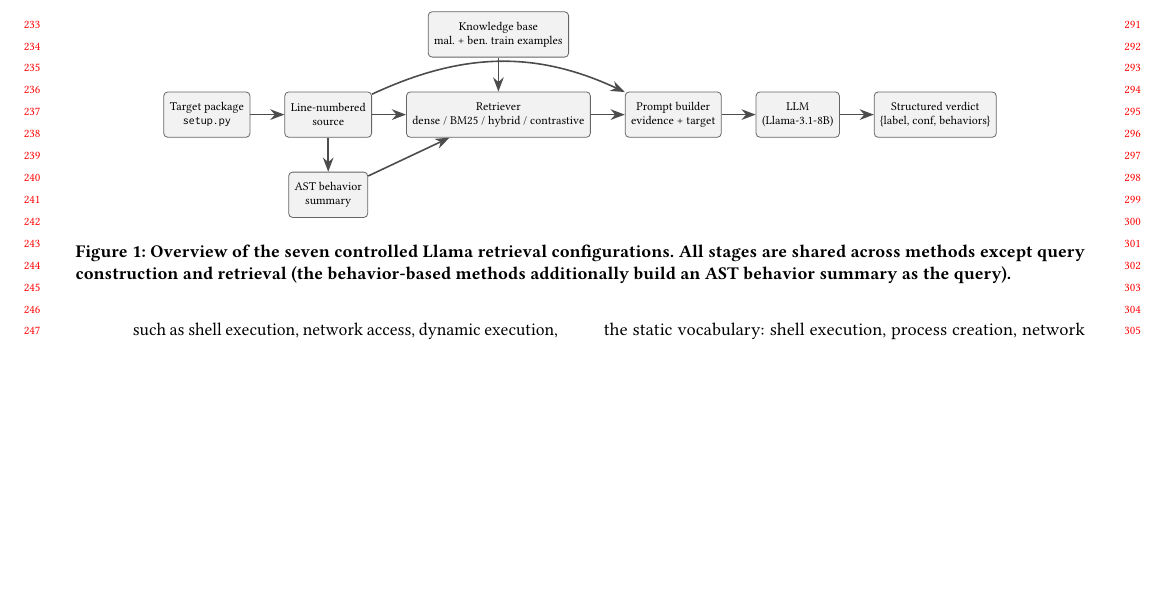
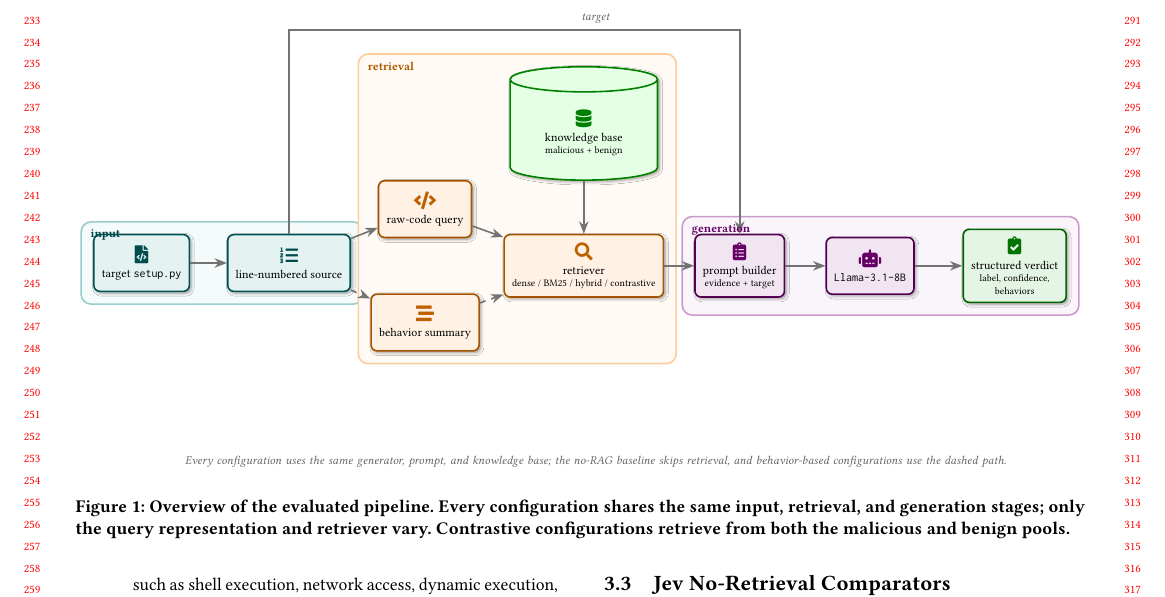
Before and after one commit to NathanTrance/Seminar_02, a LaTeX paper (report/ease-template/ease-submission.tex, which reads report/ease-template/Chapters/03-methodology.tex): part of page 3 of 9, cut at the place of the change, the shorter picture padded with empty space. Compiled offline with pdfLaTeX.

Commit message:
Redraw pipeline figure: icons, colored stage panels, DB cylinder
- Rebuilt the methodology figure with FontAwesome icons, rounded
  shadowed boxes, color-coded input/retrieval/generation panels,
  a knowledge-base cylinder, and a dashed behavior-summary path
- Behavior/contrastive specifics moved into the figure note instead of
  long captions
- fontawesome5 + tikz libraries added to both main files
- Both PDFs recompiled: 10 pages, 0 errors, no overfull boxes

```diff
--- a/report/ease-template/Chapters/03-methodology.tex
+++ b/report/ease-template/Chapters/03-methodology.tex
@@ -21,31 +21,99 @@ Figure~\ref{fig:pipeline} illustrates the pipeline.
 \begin{figure*}[!ht]
     \centering
     \begin{tikzpicture}[
-        node distance=6mm,
-        box/.style={rectangle, rounded corners=2pt, draw=black!60, fill=gray!10,
-                    minimum height=8mm, align=center, font=\scriptsize,
-                    inner sep=3pt},
-        arr/.style={-{Stealth[length=2.5mm]}, thick, black!70},
+        font=\scriptsize,
+        >={Stealth[length=2.2mm]},
+        box/.style={rounded corners=3pt, draw=#1!65!black, fill=#1!10,
+            thick, align=center, inner sep=4pt, minimum height=10mm,
+            blur shadow={shadow blur steps=5, shadow xshift=0.9pt,
+                         shadow yshift=-0.9pt}},
+        box/.default=blue,
+        cyl/.style={cylinder, shape border rotate=90, aspect=0.28,
+            draw=green!50!black, fill=green!10, thick, align=center,
+            inner sep=3pt, minimum width=26mm, minimum height=20mm,
+            blur shadow={shadow blur steps=5, shadow xshift=0.9pt,
+                         shadow yshift=-0.9pt}},
+        arr/.style={->, thick, black!55},
+        arrd/.style={->, thick, dashed, black!55},
+        pnl/.style={rounded corners=5pt, draw=#1!40, fill=#1!4, thick},
+        pnl/.default=gray,
+        ic/.style={font=\normalsize},
     ]
-    \node[box] (target) {Target package \\ \texttt{setup.py}};
-    \node[box, right=of target] (num) {Line-numbered \\ source};
-    \node[box, below=of num] (beh) {AST behavior \\ summary};
-    \node[box, right=of num] (ret) {Retriever \\ dense / BM25 / hybrid / contrastive};
-    \node[box, above=of ret] (kb) {Knowledge base \\ mal. + ben. train examples};
-    \node[box, right=of ret] (prompt) {Prompt builder \\ evidence + target};
-    \node[box, right=of prompt] (llm) {LLM \\ (Llama-3.1-8B)};
-    \node[box, right=of llm] (out) {Structured verdict \\ \{label, conf, behaviors\}};
-    \draw[arr] (target) -- (num);
-    \draw[arr] (num) -- (ret);
-    \draw[arr] (num) -- (beh);
-    \draw[arr] (beh) -- (ret);
-    \draw[arr] (kb) -- (ret);
-    \draw[arr] (ret) -- (prompt);
-    \draw[arr] (num) to[out=25, in=155] (prompt);
-    \draw[arr] (prompt) -- (llm);
-    \draw[arr] (llm) -- (out);
+        % ---------- input ----------
+        \node[box=teal] (pkg) at (0,0)
+            {{\normalsize\color{teal!60!black}\faFileCode}\\[0.4mm]
+             target \texttt{setup.py}};
+        \node[box=teal] (num) at (2.6,0)
+            {{\normalsize\color{teal!60!black}\faListOl}\\[0.4mm]
+             line-numbered source};
+        \draw[arr] (pkg) -- (num);
+
+        % ---------- query representations ----------
+        \node[box=orange] (q) at (5.0,0.95)
+            {{\normalsize\color{orange!75!black}\faCode}\\[0.4mm]
+             raw-code query};
+        \node[box=orange] (b) at (5.0,-1.05)
+            {{\normalsize\color{orange!75!black}\faStream}\\[0.4mm]
+             behavior summary};
+        \draw[arr]  (num) -- (q);
+        \draw[arrd] (num) -- (b);
+
+        % ---------- retrieval ----------
+        \node[box=orange] (ret) at (7.8,-0.05)
+            {{\normalsize\color{orange!75!black}\faSearch}\\[0.4mm]
+             retriever\\[-0.3mm]
+             {\tiny dense / BM25 / hybrid / contrastive}};
+        \node[cyl] (kb) at (7.8,2.3)
+            {{\normalsize\color{green!50!black}\faDatabase}\\[0.4mm]
+             knowledge base\\[-0.3mm]
+             {\tiny malicious + benign}};
+        \draw[arr]  (q) -- (ret);
+        \draw[arrd] (b) -- (ret);
+        \draw[arr]  (kb) -- (ret);
+
+        % ---------- generation ----------
+        \node[box=violet] (pr) at (10.55,-0.05)
+            {{\normalsize\color{violet!80!black}\faClipboardList}\\[0.4mm]
+             prompt builder\\[-0.3mm]
+             {\tiny evidence + target}};
+        \node[box=violet] (llm) at (12.85,-0.05)
+            {{\normalsize\color{violet!80!black}\faRobot}\\[0.4mm]
+             \texttt{Llama-3.1-8B}};
+        \node[box=green!60!black] (out) at (15.4,-0.05)
+            {{\normalsize\color{green!45!black}\faClipboardCheck}\\[0.4mm]
+             structured verdict\\[-0.3mm]
+             {\tiny label, confidence,}\\[-0.2mm]
+             {\tiny behaviors}};
+        \draw[arr] (ret) -- (pr);
+        \draw[arr] (pr) -- (llm);
+        \draw[arr] (llm) -- (out);
+        \draw[arr] (num.north) -- ++(0,3.6) -|
+            node[pos=0.34, above, font=\scriptsize\itshape, text=black!60]
+            {target}
+            (pr.north);
+
+        % ---------- stage panels ----------
+        \begin{scope}[on background layer]
+            \node[pnl=teal, fit=(pkg)(num), inner sep=6pt] (pin) {};
+            \node[pnl=orange, fit=(q)(b)(ret)(kb), inner sep=6pt] (pret) {};
+            \node[pnl=violet, fit=(pr)(llm)(out), inner sep=6pt] (pgen) {};
+        \end{scope}
+        \node[anchor=north west, font=\scriptsize\bfseries, text=teal!55!black]
+            at ([xshift=2pt, yshift=-1pt]pin.north west) {input};
+        \node[anchor=north west, font=\scriptsize\bfseries, text=orange!70!black]
+            at ([xshift=2pt, yshift=-1pt]pret.north west) {retrieval};
+        \node[anchor=north west, font=\scriptsize\bfseries, text=violet!80!black]
+            at ([xshift=2pt, yshift=-1pt]pgen.north west) {generation};
+
+        % ---------- note ----------
+        \node[font=\scriptsize\itshape, text=black!60, align=center,
+              text width=150mm]
+            at (8.0,-3.5) {Every configuration uses the same generator, prompt, and
+            knowledge base; the no-RAG baseline skips retrieval, and
+            behavior-based configurations use the dashed path.};
     \end{tikzpicture}
-    \caption{Overview of the seven controlled Llama retrieval configurations. All stages are shared across
-    methods except query construction and retrieval (the behavior-based
-    methods additionally build an AST behavior summary as the query).}
+    \caption{Overview of the evaluated pipeline. Every configuration shares
+    the same input, retrieval, and generation stages; only the query
+    representation and retriever vary. Contrastive configurations retrieve
+    from both the malicious and benign pools.}
     \label{fig:pipeline}
--- a/report/ease-template/ease-submission.tex
+++ b/report/ease-template/ease-submission.tex
@@ -7,7 +7,8 @@
 \acmConference[Course Project]{Course Project Report}{}{}
 
 \usepackage{tikz}
-\usetikzlibrary{arrows.meta, positioning}
+\usetikzlibrary{arrows.meta, positioning, shapes.geometric, fit, backgrounds, shadows.blur, calc}
+\usepackage{fontawesome5}
 \emergencystretch=3em
 
 \begin{document}
```
Also changed, not shown: report/ease-template/ease-camera-ready.tex (+3 -1 lines), report/ease-template/ease-camera-ready.pdf, report/ease-template/ease-submission.pdf, report/ease-template/Chapters/03-methodology.tex (7 more changed lines), report/ease-template/ease-submission.tex (4 more changed lines).
